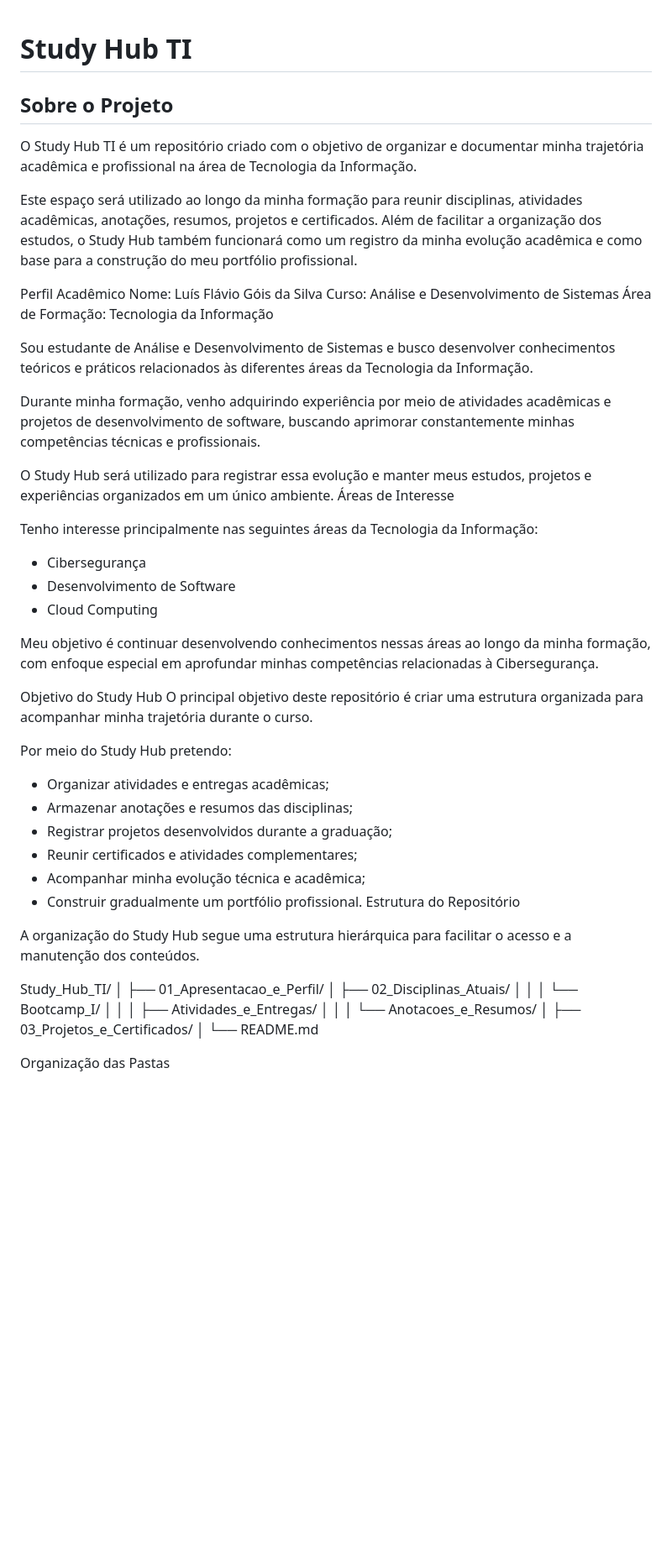
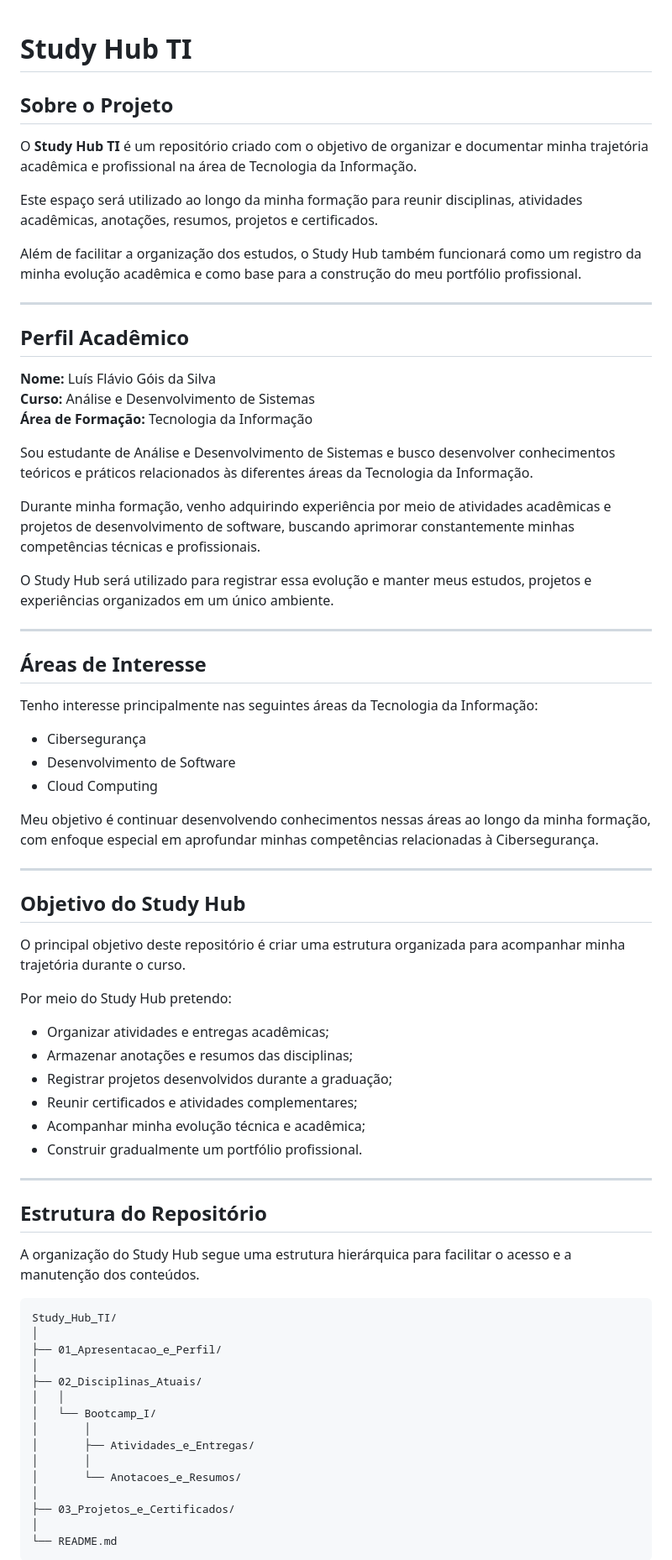
Before and after one commit to Luixx2006/Study_Hub_TI, a Markdown page: README.md, the part around one of its changes. Shown at 84% size. Rendered like a GitHub page; blank space fills up the shorter version.

````diff
--- a/README.md
+++ b/README.md
@@ -1,44 +1,61 @@
 # Study Hub TI
+
 ## Sobre o Projeto
 
-O Study Hub TI é um repositório criado com o objetivo de organizar e documentar minha trajetória acadêmica e profissional na área de Tecnologia da Informação.
+O **Study Hub TI** é um repositório criado com o objetivo de organizar e documentar minha trajetória acadêmica e profissional na área de Tecnologia da Informação.
 
 Este espaço será utilizado ao longo da minha formação para reunir disciplinas, atividades acadêmicas, anotações, resumos, projetos e certificados.
+
 Além de facilitar a organização dos estudos, o Study Hub também funcionará como um registro da minha evolução acadêmica e como base para a construção do meu portfólio profissional.
 
-Perfil Acadêmico
-Nome: Luís Flávio Góis da Silva
-Curso: Análise e Desenvolvimento de Sistemas
-Área de Formação: Tecnologia da Informação
+---
+
+## Perfil Acadêmico
+
+**Nome:** Luís Flávio Góis da Silva
+**Curso:** Análise e Desenvolvimento de Sistemas
+**Área de Formação:** Tecnologia da Informação
 
 Sou estudante de Análise e Desenvolvimento de Sistemas e busco desenvolver conhecimentos teóricos e práticos relacionados às diferentes áreas da Tecnologia da Informação.
 
 Durante minha formação, venho adquirindo experiência por meio de atividades acadêmicas e projetos de desenvolvimento de software, buscando aprimorar constantemente minhas competências técnicas e profissionais.
 
 O Study Hub será utilizado para registrar essa evolução e manter meus estudos, projetos e experiências organizados em um único ambiente.
-Áreas de Interesse
+
+---
+
+## Áreas de Interesse
 
 Tenho interesse principalmente nas seguintes áreas da Tecnologia da Informação:
+
 - Cibersegurança
 - Desenvolvimento de Software
 - Cloud Computing
 
 Meu objetivo é continuar desenvolvendo conhecimentos nessas áreas ao longo da minha formação, com enfoque especial em aprofundar minhas competências relacionadas à Cibersegurança.
 
-Objetivo do Study Hub
+---
+
+## Objetivo do Study Hub
+
 O principal objetivo deste repositório é criar uma estrutura organizada para acompanhar minha trajetória durante o curso.
 
 Por meio do Study Hub pretendo:
+
 - Organizar atividades e entregas acadêmicas;
 - Armazenar anotações e resumos das disciplinas;
 - Registrar projetos desenvolvidos durante a graduação;
 - Reunir certificados e atividades complementares;
 - Acompanhar minha evolução técnica e acadêmica;
 - Construir gradualmente um portfólio profissional.
-Estrutura do Repositório
+
+---
+
+## Estrutura do Repositório
 
 A organização do Study Hub segue uma estrutura hierárquica para facilitar o acesso e a manutenção dos conteúdos.
 
+```text
 Study_Hub_TI/
 │
 ├── 01_Apresentacao_e_Perfil/
@@ -54,6 +71,6 @@ Study_Hub_TI/
 ├── 03_Projetos_e_Certificados/
 │
 └── README.md
+```
 
-Organização das Pastas
 
````
Also changed, not shown: other parts of README.md (+49 -18 lines).
